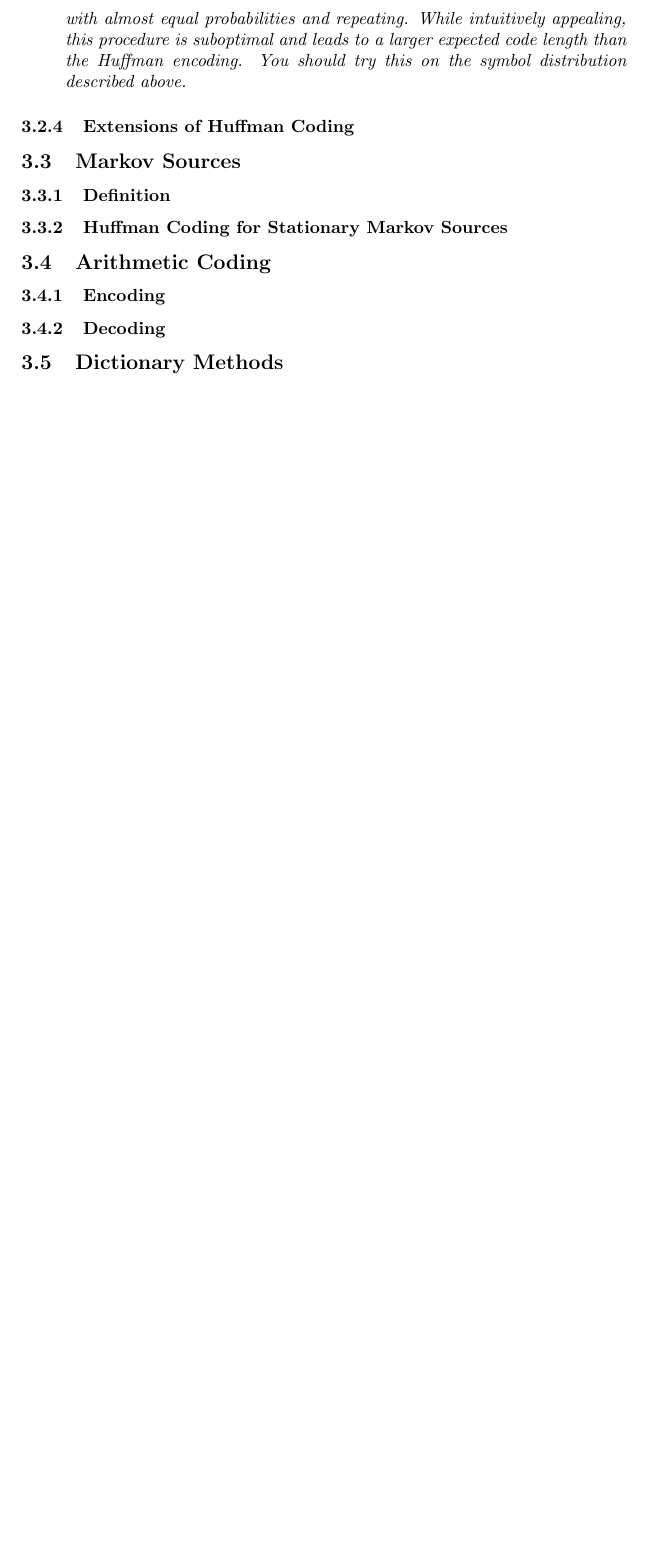
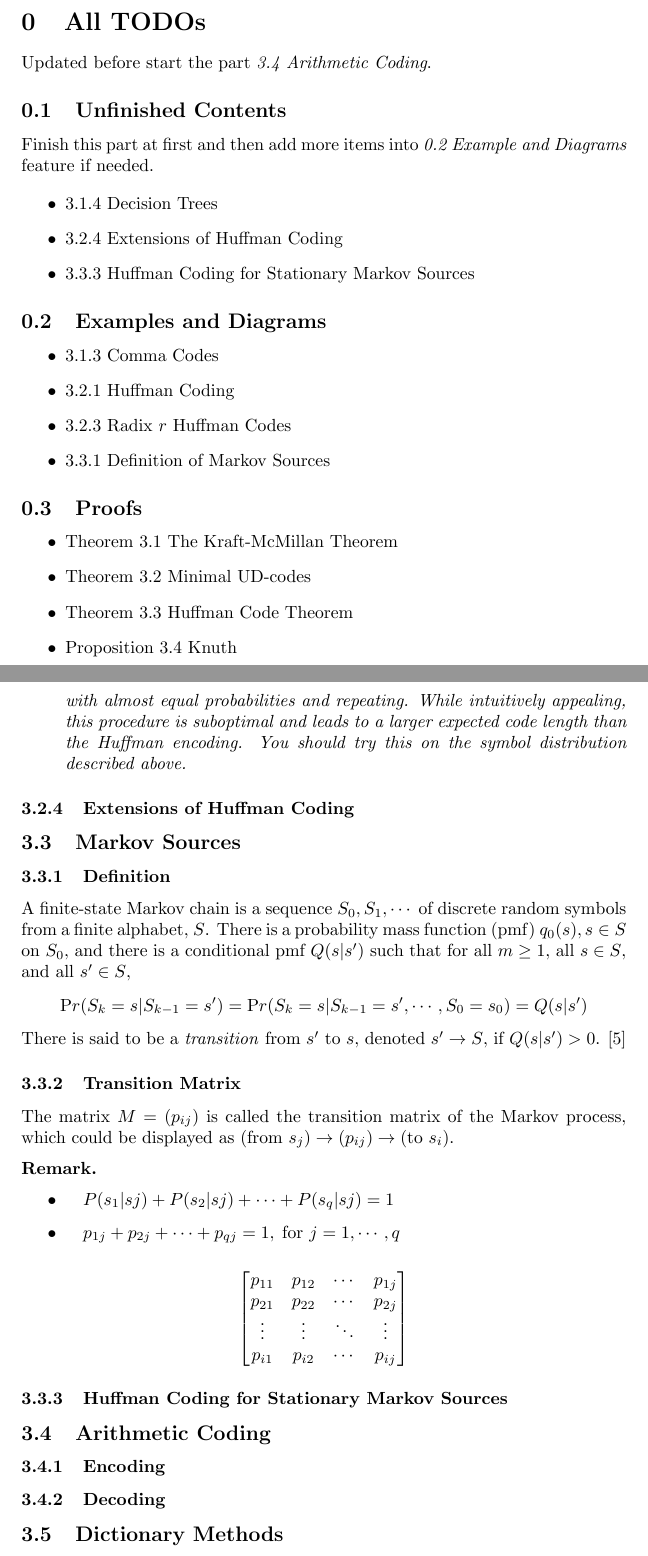
Before and after one commit to ninn-kou/Lux, a LaTeX document (Mathematics Notes/Information, Codes and Ciphers/Temp - ICC.tex): part of page 6 of 7 before the commit and two parts of pages 3 and 7 of 8 after it, the two joined at a grey line, cut at the place of the change, the shorter picture padded with empty space. The pictures show the PDF file Mathematics Notes/Information, Codes and Ciphers/Temp - ICC.pdf that the author committed with the source.

Commit message:
More contents added.

```diff
--- a/Mathematics Notes/Information, Codes and Ciphers/Temp - ICC.tex
+++ b/Mathematics Notes/Information, Codes and Ciphers/Temp - ICC.tex
@@ -22,7 +22,43 @@
 
 \newpage
 
+\setcounter{section}{-1}
+
+\section{All TODOs}
+
+Updated before start the part \emph{3.4 Arithmetic Coding}.
+
+\subsection{Unfinished Contents}
+
+Finish this part at first and then add more items into \emph{0.2 Example and Diagrams} feature if needed.
+
+\begin{itemize}
+    \item 3.1.4 Decision Trees
+    \item 3.2.4 Extensions of Huffman Coding
+    \item 3.3.3 Huffman Coding for Stationary Markov Sources
+\end{itemize}
+
+\subsection{Examples and Diagrams}
+
+\begin{itemize}
+    \item 3.1.3 Comma Codes
+    \item 3.2.1 Huffman Coding
+    \item 3.2.3 Radix $r$ Huffman Codes
+    \item 3.3.1 Definition of Markov Sources
+\end{itemize}
+
+\subsection{Proofs}
+
+\begin{itemize}
+    \item Theorem 3.1 The Kraft-McMillan Theorem
+    \item Theorem 3.2 Minimal UD-codes
+    \item Theorem 3.3 Huffman Code Theorem
+    \item Proposition 3.4 Knuth
+\end{itemize}
+
 \setcounter{section}{2}
+
+\newpage
 
 \section{Compression Coding}
 
@@ -162,6 +198,31 @@ How many dummy symbols need to be added? Since the first iteration merges $r$ sy
 \subsection{Markov Sources}
 
 \subsubsection{Definition}
+
+A finite-state Markov chain is a sequence $S_{0},S_{1}, \cdots$ of discrete random sym­bols from a finite alphabet, $S$. There is a probability mass function (pmf) $q_{0}(s), s \in S$ on $S_{0}$, and there is a conditional pmf $Q(s|s^{\prime})$ such that for all $m \geq 1$, all $s \in S$, and all $s^{\prime} \in S$,
+    \[{\mathrm Pr}(S_{k}=s|S_{k-1}=s^{\prime})={\mathrm Pr}(S_{k}=s|S_{k-1}=s^{\prime},\cdots,S_{0}=s_{0})=Q(s|s^{\prime})\]
+    There is said to be a \emph{transition} from $s^{\prime}$ to $s$, denoted $s^{\prime} \to S$, if $Q(s|s^{\prime})>0$. \cite{mitCh2}
+
+\subsubsection{Transition Matrix}
+
+The matrix $M = (p_{ij})$ is called the transition matrix of the Markov process, which could be displayed as $(\mathrm{from}\ s_{j}) \rightarrow (p_{ij}) \rightarrow (\mathrm{to}\ s_{i})$.
+
+\begin{remark}
+    \mbox{}
+    \begin{itemize}
+        \item \quad $P(s_{1}|s{j}) + P(s_{2}|s{j}) + \cdots + P(s_{q}|s{j}) = 1$
+        \item \quad $p_{1j} + p_{2j} + \cdots + p_{qj} = 1, \; \mathrm{for}\ j = 1, \cdots, q$
+    \end{itemize}
+\end{remark}
+
+\[
+\begin{bmatrix}
+    p_{11} & p_{12} & \cdots & p_{1j} \\
+    p_{21} & p_{22} & \cdots & p_{2j} \\
+    \vdots & \vdots & \ddots & \vdots \\
+    p_{i1} & p_{i2} & \cdots & p_{ij}
+\end{bmatrix}
+\]
 
 \subsubsection{Huffman Coding for Stationary Markov Sources}
 
```
Also changed, not shown: Mathematics Notes/Information, Codes and Ciphers/refBibFile.bib (+27 -5 lines), Mathematics Notes/Information, Codes and Ciphers/Temp - ICC.pdf, Mathematics Notes/Information, Codes and Ciphers/Temp - ICC.tex (8 more changed lines). Lines whose indentation alone changed are shown as unchanged.
